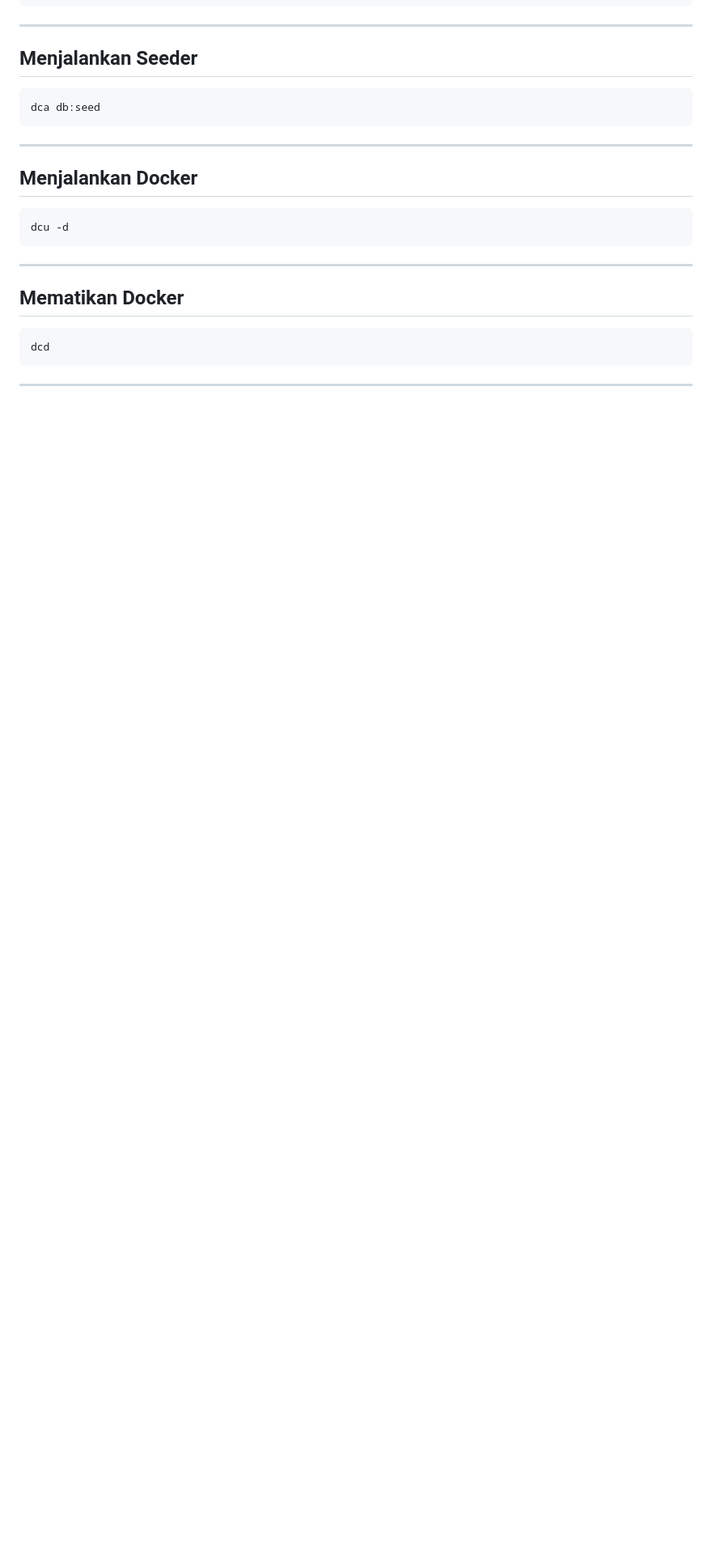
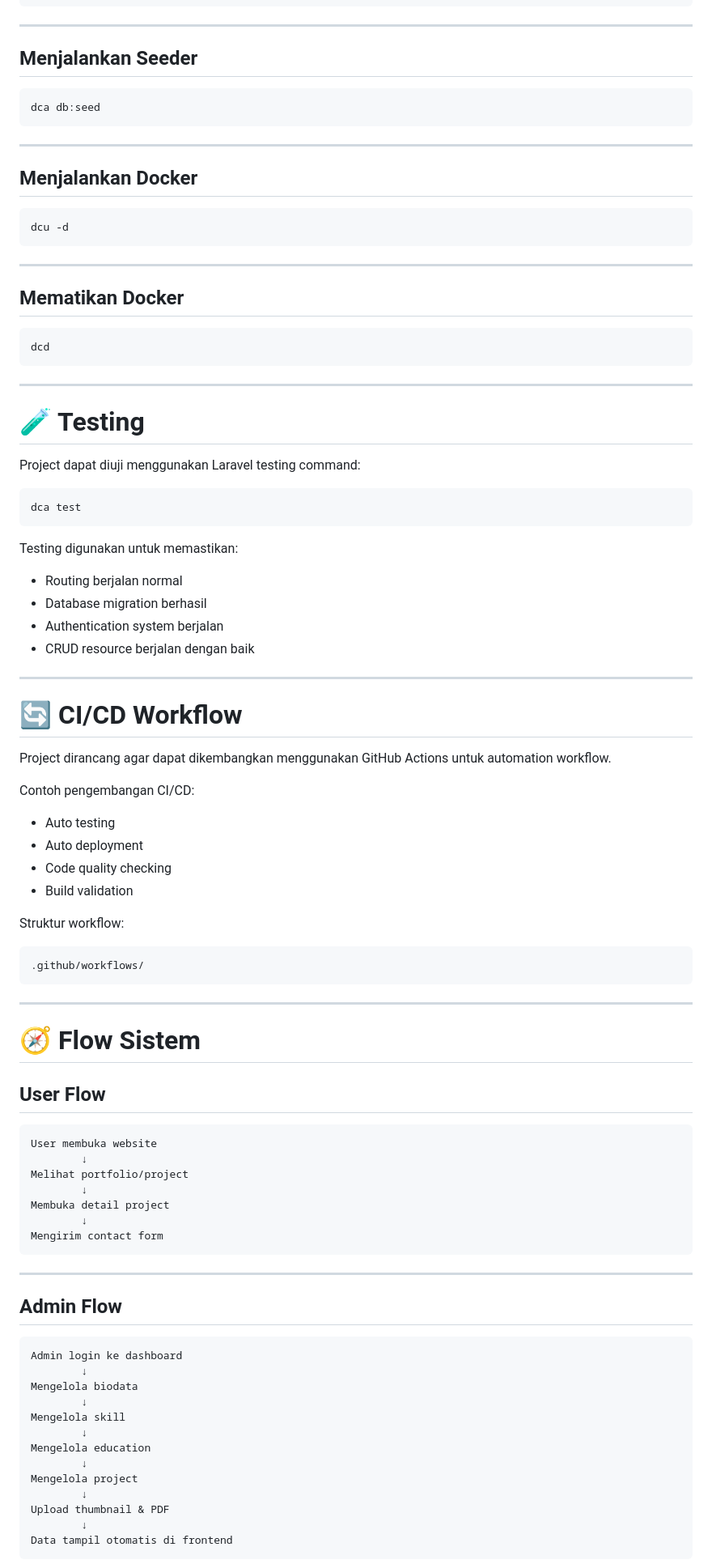
Before and after one commit to igrencid/uts, a Markdown page: README.md, the part around one of its changes. Shown at 81% size. Rendered like a GitHub page; blank space fills up the shorter version.

````diff
--- a/README.md
+++ b/README.md
@@ -429,3 +430,71 @@ dcd
 
 ---
 
+# 🧪 Testing
+
+Project dapat diuji menggunakan Laravel testing command:
+
+```bash
+dca test
+```
+
+Testing digunakan untuk memastikan:
+- Routing berjalan normal
+- Database migration berhasil
+- Authentication system berjalan
+- CRUD resource berjalan dengan baik
+
+---
+
+# 🔄 CI/CD Workflow
+
+Project dirancang agar dapat dikembangkan menggunakan GitHub Actions untuk automation workflow.
+
+Contoh pengembangan CI/CD:
+- Auto testing
+- Auto deployment
+- Code quality checking
+- Build validation
+
+Struktur workflow:
+
+```text
+.github/workflows/
+```
+
+---
+
+# 🧭 Flow Sistem
+
+## User Flow
+
+```text
+User membuka website
+        ↓
+Melihat portfolio/project
+        ↓
+Membuka detail project
+        ↓
+Mengirim contact form
+```
+
+---
+
+## Admin Flow
+
+```text
+Admin login ke dashboard
+        ↓
+Mengelola biodata
+        ↓
+Mengelola skill
+        ↓
+Mengelola education
+        ↓
+Mengelola project
+        ↓
+Upload thumbnail & PDF
+        ↓
+Data tampil otomatis di frontend
+```
+
````
Also changed, not shown: other parts of README.md (+193 -14 lines).
